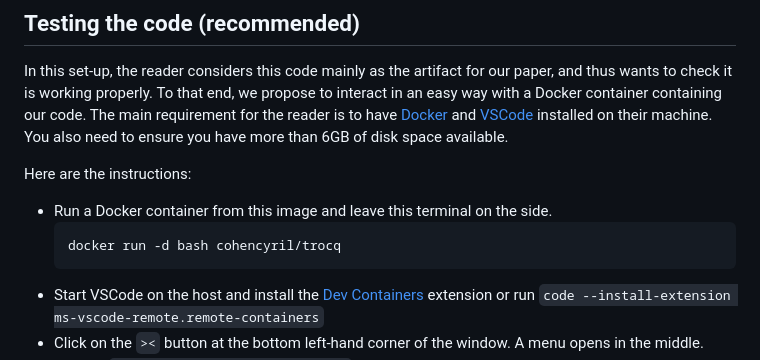
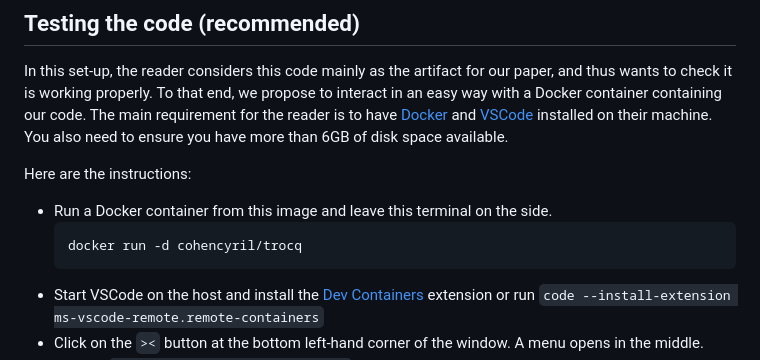
Before and after one commit to coq-community/trocq, a Markdown page: artifact-clean/GETTING_STARTED.md, the part around the change. Rendered like a GitHub page.

````diff
--- a/artifact-clean/GETTING_STARTED.md
+++ b/artifact-clean/GETTING_STARTED.md
@@ -9,7 +9,7 @@ In this set-up, the reader considers this code mainly as the artifact for our pa
 Here are the instructions:
 - Run a Docker container from this image and leave this terminal on the side.
   ```shell
-  docker run -d bash cohencyril/trocq
+  docker run -d cohencyril/trocq
   ```
 - Start VSCode on the host and install the [Dev Containers](https://marketplace.visualstudio.com/items?itemName=ms-vscode-remote.remote-containers) extension or run `code --install-extension ms-vscode-remote.remote-containers`
 - Click on the `><` button at the bottom left-hand corner of the window.
````
